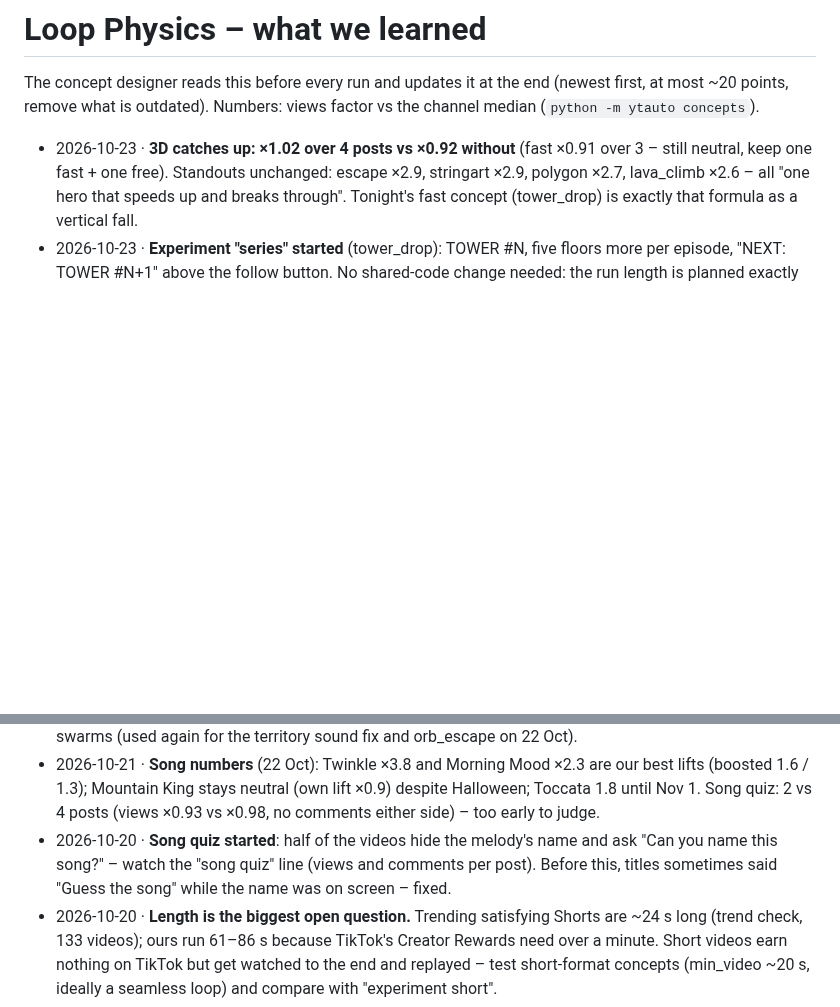
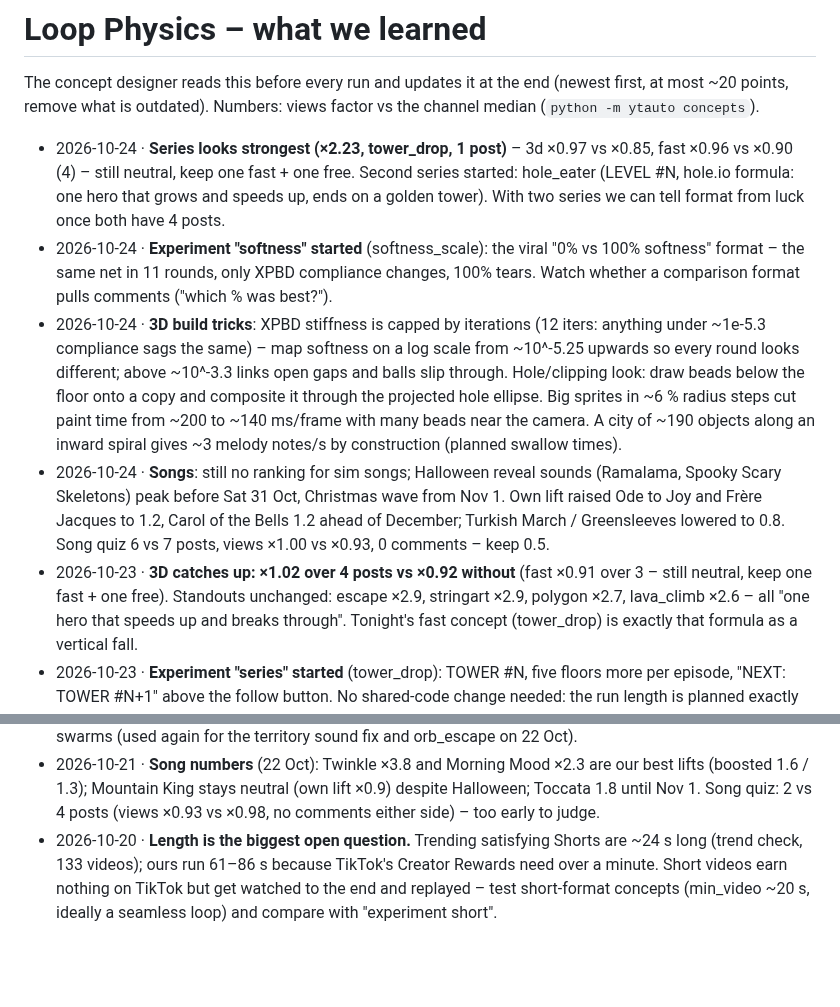
Before and after one commit to hthkrksy54-dotcom/Loop-Physics, a Markdown page: docs/loop-physics-learnings.md, 2 parts joined by grey strips. Drawn GitHub-style; blank space fills up the shorter version.

Commit message:
Loop Physics learnings: 24 Oct run
Co-Authored-By: Claude Opus 5.5 <noreply@anthropic.com>
Claude-Session: https://claude.ai/code/session_01XmVTXvfJdGdGVk5nKfojRj

```diff
--- a/docs/loop-physics-learnings.md
+++ b/docs/loop-physics-learnings.md
@@ -3,6 +3,22 @@
 The concept designer reads this before every run and updates it at the end (newest first, at most ~20 points,
 remove what is outdated). Numbers: views factor vs the channel median (`python -m ytauto concepts`).
 
+- 2026-10-24 · **Series looks strongest (×2.23, tower_drop, 1 post)** – 3d ×0.97 vs ×0.85, fast ×0.96 vs ×0.90 (4) –
+  still neutral, keep one fast + one free. Second series started: hole_eater (LEVEL #N, hole.io formula: one hero that
+  grows and speeds up, ends on a golden tower). With two series we can tell format from luck once both have 4 posts.
+- 2026-10-24 · **Experiment "softness" started** (softness_scale): the viral "0% vs 100% softness" format – the same net
+  in 11 rounds, only XPBD compliance changes, 100% tears. Watch whether a comparison format pulls comments ("which % was
+  best?").
+- 2026-10-24 · **3D build tricks**: XPBD stiffness is capped by iterations (12 iters: anything under ~1e-5.3
+  compliance sags the same) – map softness on a log scale from ~10^-5.25 upwards so every round looks different;
+  above ~10^-3.3 links open gaps and balls slip through. Hole/clipping look: draw beads below the floor onto a copy and
+  composite it through the projected hole ellipse. Big sprites in ~6 % radius steps cut paint time from ~200 to
+  ~140 ms/frame with many beads near the camera. A city of ~190 objects along an inward spiral gives ~3 melody
+  notes/s by construction (planned swallow times).
+- 2026-10-24 · **Songs**: still no ranking for sim songs; Halloween reveal sounds (Ramalama, Spooky Scary Skeletons)
+  peak before Sat 31 Oct, Christmas wave from Nov 1. Own lift raised Ode to Joy and Frère Jacques to 1.2, Carol of the
+  Bells 1.2 ahead of December; Turkish March / Greensleeves lowered to 0.8. Song quiz 6 vs 7 posts, views ×1.00 vs
+  ×0.93, 0 comments – keep 0.5.
 - 2026-10-23 · **3D catches up: ×1.02 over 4 posts vs ×0.92 without** (fast ×0.91 over 3 – still neutral, keep one
   fast + one free). Standouts unchanged: escape ×2.9, stringart ×2.9, polygon ×2.7, lava_climb ×2.6 – all "one hero
   that speeds up and breaks through". Tonight's fast concept (tower_drop) is exactly that formula as a vertical fall.
@@ -50,9 +66,6 @@ remove what is outdated). Numbers: views factor vs the channel median (`python -
 - 2026-10-21 · **Song numbers** (22 Oct): Twinkle ×3.8 and Morning Mood ×2.3 are our best lifts (boosted 1.6 / 1.3);
   Mountain King stays neutral (own lift ×0.9) despite Halloween; Toccata 1.8 until Nov 1. Song quiz: 2 vs 4 posts
   (views ×0.93 vs ×0.98, no comments either side) – too early to judge.
-- 2026-10-20 · **Song quiz started**: half of the videos hide the melody's name and ask "Can you name this song?" –
-  watch the "song quiz" line (views and comments per post). Before this, titles sometimes said "Guess the song"
-  while the name was on screen – fixed.
 - 2026-10-20 · **Length is the biggest open question.** Trending satisfying Shorts are ~24 s long
   (trend check, 133 videos); ours run 61–86 s because TikTok's Creator Rewards need over a minute. Short videos
   earn nothing on TikTok but get watched to the end and replayed – test short-format concepts (min_video ~20 s,
```
